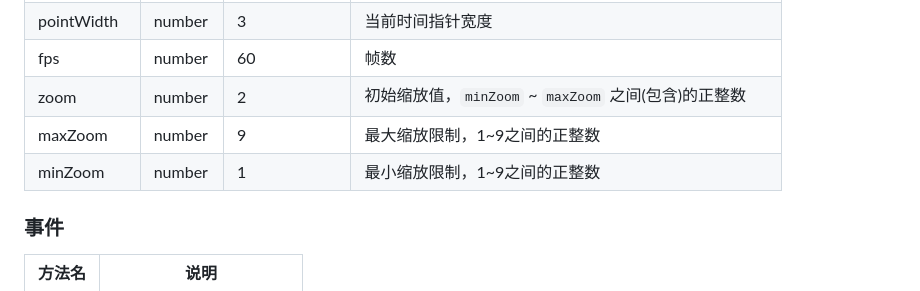
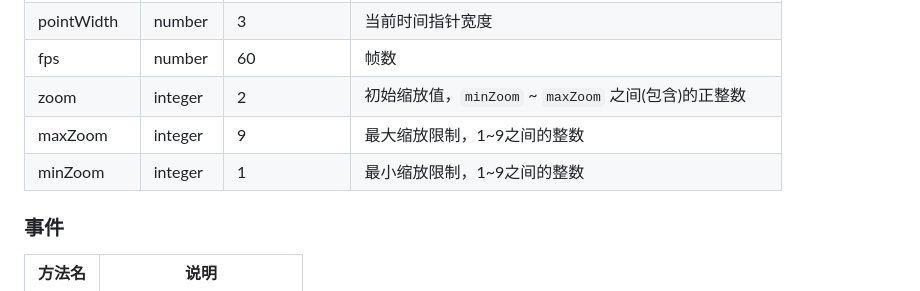
Before and after one commit to thelostword/timeline, a Markdown page: README.md, the part around the change printed below. Rendered like a GitHub page.

```diff
--- a/README.md
+++ b/README.md
@@ -85,9 +86,9 @@ timeline.on('timeUpdate', (time) => {
 | pointColor | string | #00aeec | 当前时间指针颜色 |
 | pointWidth | number | 3 | 当前时间指针宽度 |
 | fps | number | 60 | 帧数 |
-| zoom | number | 2 | 初始缩放值，`minZoom` ~ `maxZoom` 之间(包含)的正整数 |
-| maxZoom | number | 9 | 最大缩放限制，1~9之间的正整数 |
-| minZoom | number | 1 | 最小缩放限制，1~9之间的正整数 |
+| zoom | integer | 2 | 初始缩放值，`minZoom` ~ `maxZoom` 之间(包含)的正整数 |
+| maxZoom | integer | 9 | 最大缩放限制，1~9之间的整数 |
+| minZoom | integer | 1 | 最小缩放限制，1~9之间的整数 |
 
 
 ### 事件
```
Also changed, not shown: other parts of README.md (+4 -3 lines), README_EN.md (added, +123 -0 lines).
